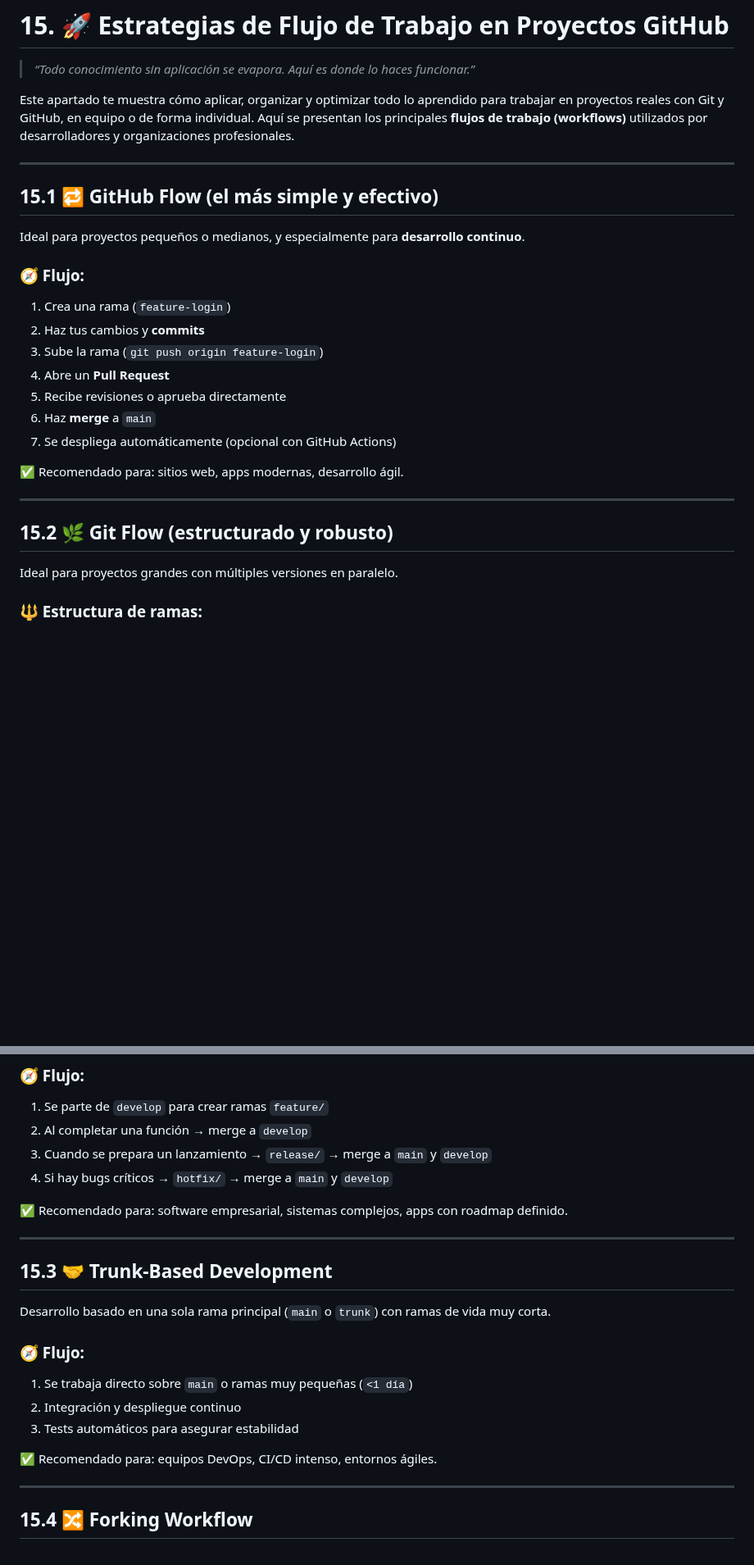
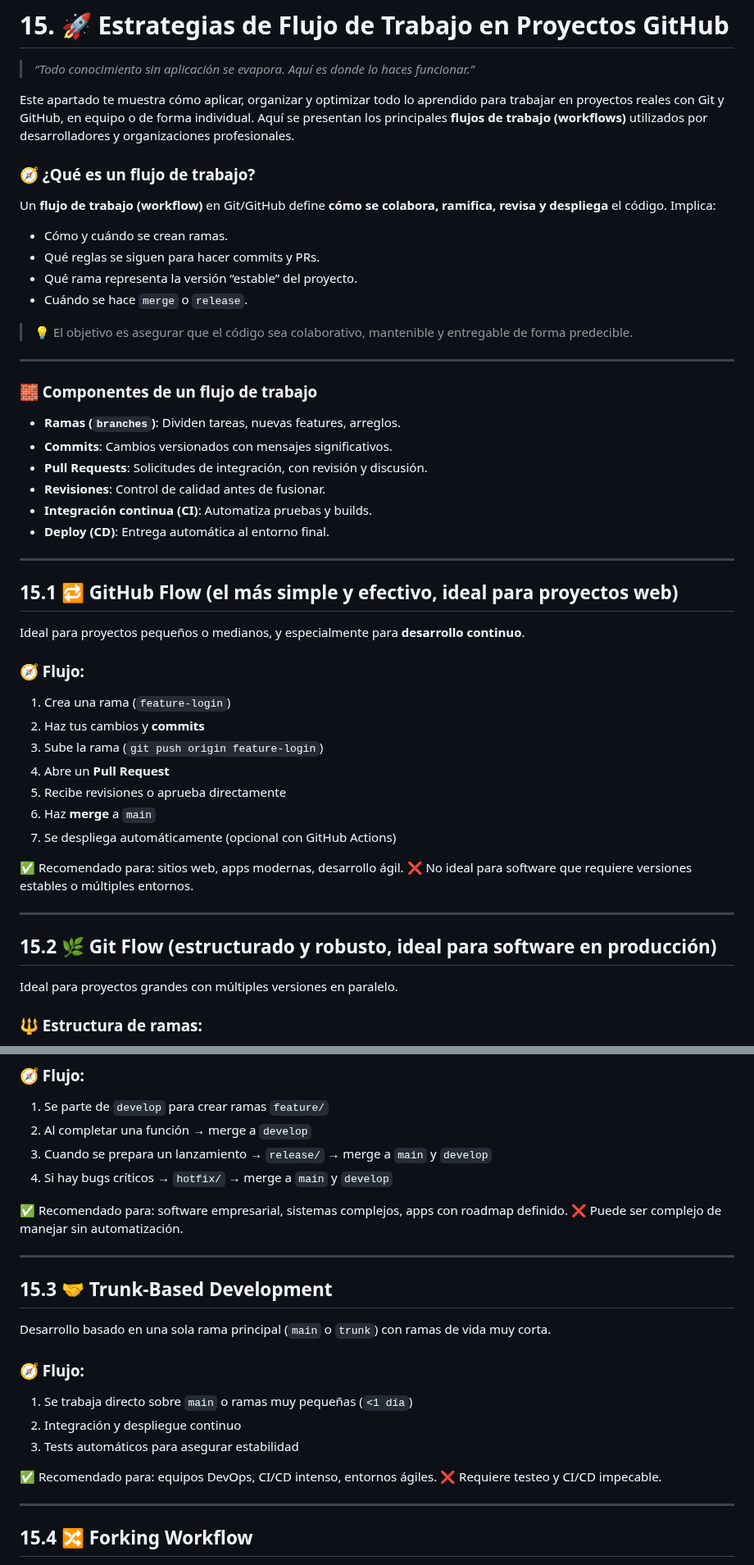
Before and after one commit to Bryared/Guia-completa-de-GitHub, a Markdown page: Documentos/15-flujos.md, 2 parts joined by grey strips. Shown at 82% size. GitHub-like rendering; blank space fills up the shorter version.

Commit message:
Mejora de definiciones 15-flujos.md
Mejora de definiciones
puntos en contra de algunas estrategias añadido

```diff
--- a/Documentos/15-flujos.md
+++ b/Documentos/15-flujos.md
@@ -4,9 +4,31 @@
 
 Este apartado te muestra cómo aplicar, organizar y optimizar todo lo aprendido para trabajar en proyectos reales con Git y GitHub, en equipo o de forma individual. Aquí se presentan los principales **flujos de trabajo (workflows)** utilizados por desarrolladores y organizaciones profesionales.
 
+### 🧭 ¿Qué es un flujo de trabajo?
+
+Un **flujo de trabajo (workflow)** en Git/GitHub define **cómo se colabora, ramifica, revisa y despliega** el código. Implica:
+
+* Cómo y cuándo se crean ramas.
+* Qué reglas se siguen para hacer commits y PRs.
+* Qué rama representa la versión “estable” del proyecto.
+* Cuándo se hace `merge` o `release`.
+
+> 💡 El objetivo es asegurar que el código sea colaborativo, mantenible y entregable de forma predecible.
+
 ---
 
-## 15.1 🔁 GitHub Flow (el más simple y efectivo)
+### 🧱 Componentes de un flujo de trabajo
+
+* **Ramas (`branches`)**: Dividen tareas, nuevas features, arreglos.
+* **Commits**: Cambios versionados con mensajes significativos.
+* **Pull Requests**: Solicitudes de integración, con revisión y discusión.
+* **Revisiones**: Control de calidad antes de fusionar.
+* **Integración continua (CI)**: Automatiza pruebas y builds.
+* **Deploy (CD)**: Entrega automática al entorno final.
+
+---
+
+## 15.1 🔁 GitHub Flow (el más simple y efectivo,  ideal para proyectos web)
 
 Ideal para proyectos pequeños o medianos, y especialmente para **desarrollo continuo**.
 
@@ -21,10 +43,11 @@ Ideal para proyectos pequeños o medianos, y especialmente para **desarrollo con
 7. Se despliega automáticamente (opcional con GitHub Actions)
 
 ✅ Recomendado para: sitios web, apps modernas, desarrollo ágil.
+❌ No ideal para software que requiere versiones estables o múltiples entornos.
 
 ---
 
-## 15.2 🌿 Git Flow (estructurado y robusto)
+## 15.2 🌿 Git Flow (estructurado y robusto, ideal para software en producción)
 
 Ideal para proyectos grandes con múltiples versiones en paralelo.
 
@@ -44,6 +67,7 @@ Ideal para proyectos grandes con múltiples versiones en paralelo.
 4. Si hay bugs críticos → `hotfix/` → merge a `main` y `develop`
 
 ✅ Recomendado para: software empresarial, sistemas complejos, apps con roadmap definido.
+❌ Puede ser complejo de manejar sin automatización.
 
 ---
 
@@ -58,6 +82,7 @@ Desarrollo basado en una sola rama principal (`main` o `trunk`) con ramas de vid
 3. Tests automáticos para asegurar estabilidad
 
 ✅ Recomendado para: equipos DevOps, CI/CD intenso, entornos ágiles.
+❌ Requiere testeo y CI/CD impecable.
 
 ---
 
```
